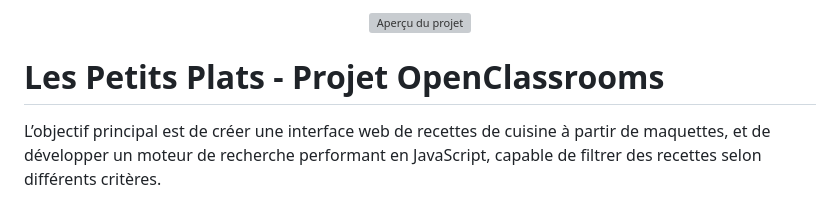
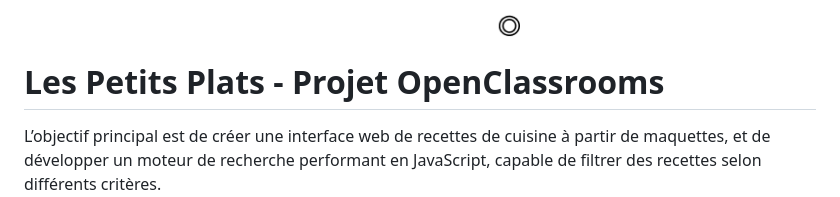
Before and after one commit to Daiba-yume/Project_7_LPP, a Markdown page: README.md, the part around the change. Drawn GitHub-style; pictures changed too: assets/Logo.png (added); grey boxes are pictures that could not be loaded.

Commit message:
change img readme

```diff
--- a/README.md
+++ b/README.md
@@ -1,7 +1,7 @@
 <!-- markdownlint-disable -->
 
 <p align="center">
-  <img src="./assets/webp/Logo.webp" alt="Aperçu du projet" width="200" />
+  <img src="./assets/Logo.png" alt="Aperçu du projet" width="200" />
 </p>
 
 # Les Petits Plats - Projet OpenClassrooms
```
